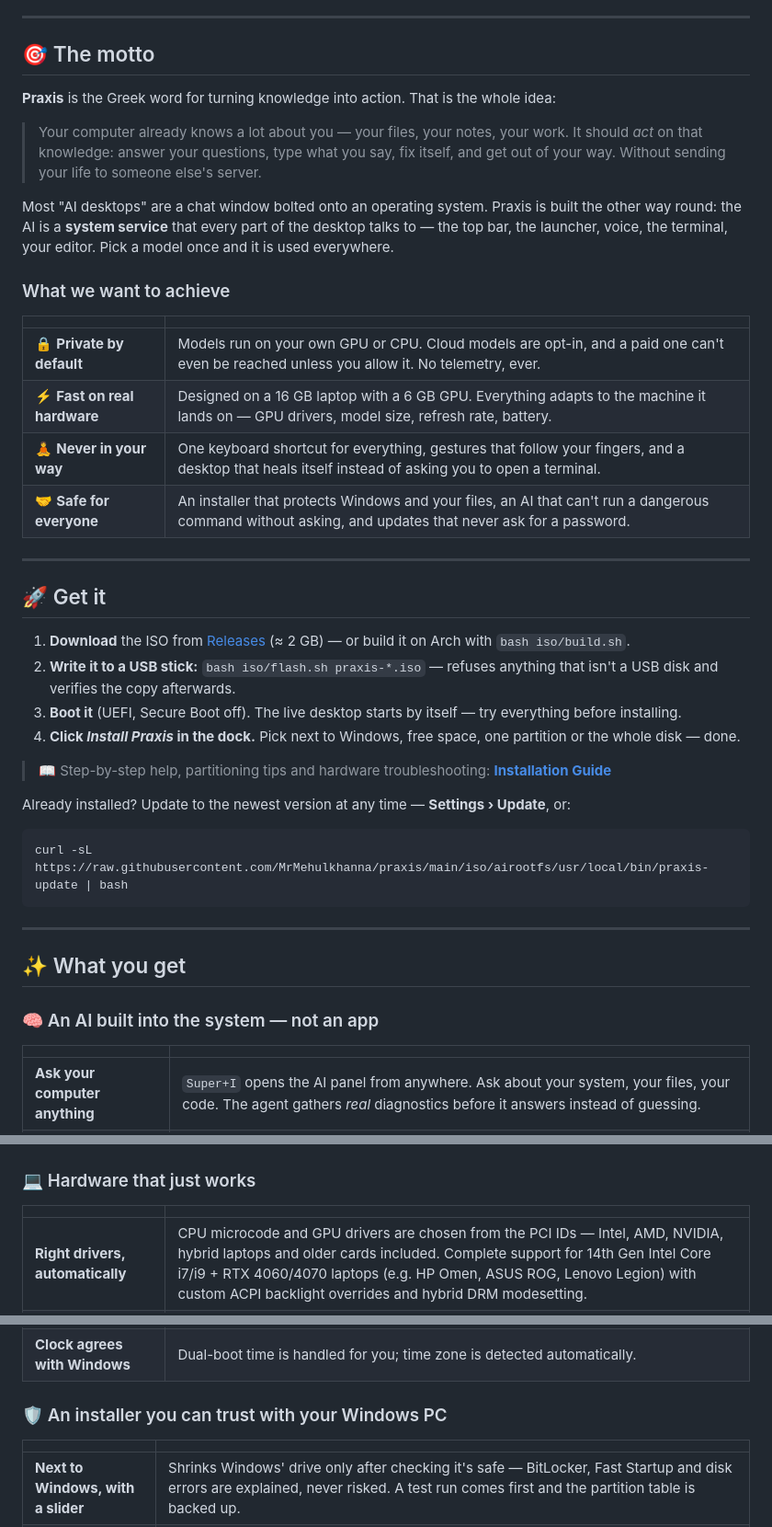
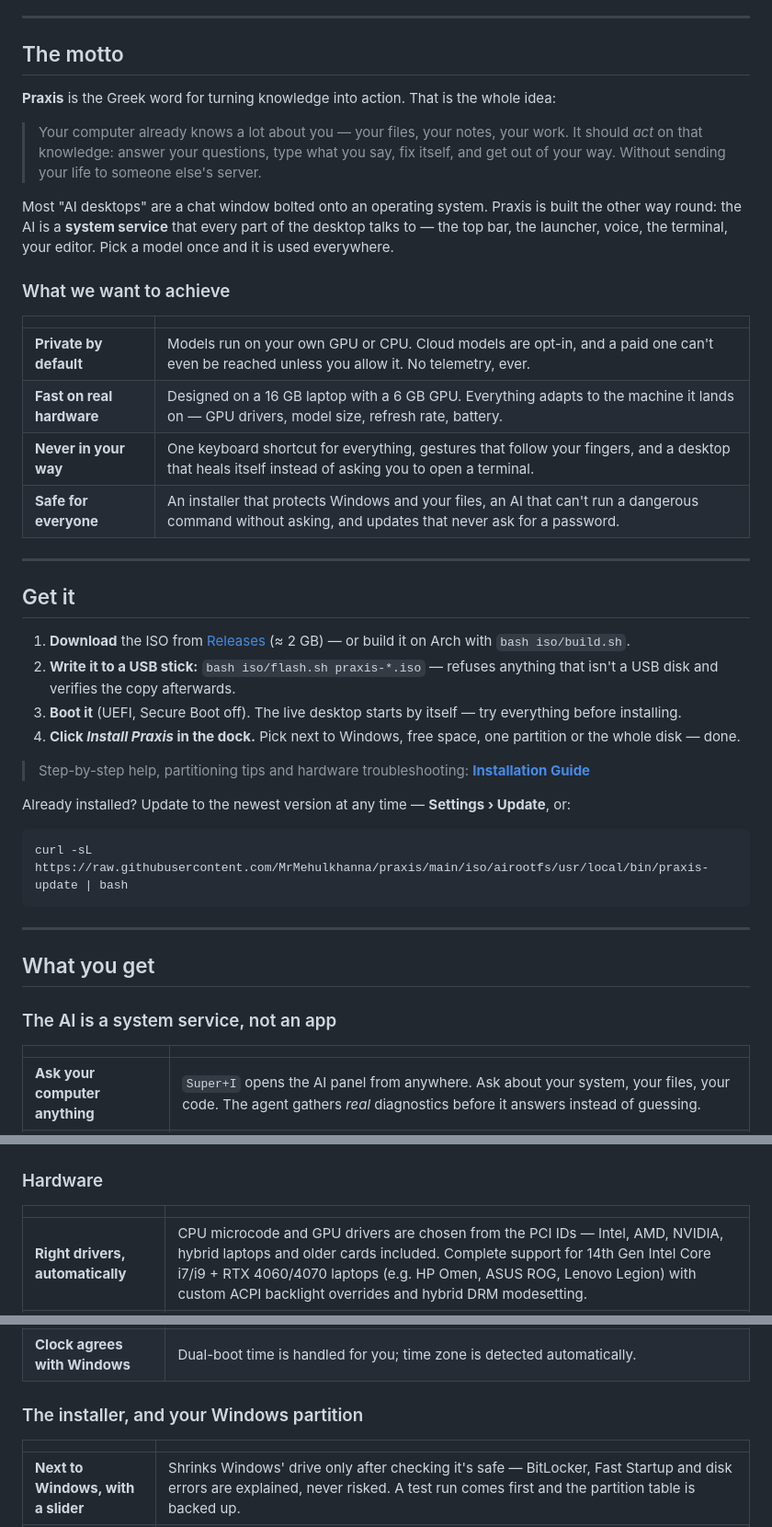
Before and after one commit to MrMehulkhanna/praxis, a Markdown page: README.md, 3 parts joined by grey strips. Shown at 92% size. Rendered like a GitHub page.

```diff
--- a/README.md
+++ b/README.md
@@ -28,7 +22,7 @@
 
 ---
 
-## 🎯 The motto
+## The motto
 
 **Praxis** is the Greek word for turning knowledge into action. That is the whole idea:
 
@@ -44,21 +38,21 @@ launcher, voice, the terminal, your editor. Pick a model once and it is used eve
 
 | | |
 |---|---|
-| 🔒 **Private by default** | Models run on your own GPU or CPU. Cloud models are opt-in, and a paid one can't even be reached unless you allow it. No telemetry, ever. |
-| ⚡ **Fast on real hardware** | Designed on a 16 GB laptop with a 6 GB GPU. Everything adapts to the machine it lands on — GPU drivers, model size, refresh rate, battery. |
-| 🧘 **Never in your way** | One keyboard shortcut for everything, gestures that follow your fingers, and a desktop that heals itself instead of asking you to open a terminal. |
-| 🤝 **Safe for everyone** | An installer that protects Windows and your files, an AI that can't run a dangerous command without asking, and updates that never ask for a password. |
+| **Private by default** | Models run on your own GPU or CPU. Cloud models are opt-in, and a paid one can't even be reached unless you allow it. No telemetry, ever. |
+| **Fast on real hardware** | Designed on a 16 GB laptop with a 6 GB GPU. Everything adapts to the machine it lands on — GPU drivers, model size, refresh rate, battery. |
+| **Never in your way** | One keyboard shortcut for everything, gestures that follow your fingers, and a desktop that heals itself instead of asking you to open a terminal. |
+| **Safe for everyone** | An installer that protects Windows and your files, an AI that can't run a dangerous command without asking, and updates that never ask for a password. |
 
 ---
 
-## 🚀 Get it
+## Get it
 
 1. **Download** the ISO from [Releases](https://github.com/MrMehulkhanna/praxis/releases) (≈ 2 GB) — or build it on Arch with `bash iso/build.sh`.
 2. **Write it to a USB stick:** `bash iso/flash.sh praxis-*.iso` — refuses anything that isn't a USB disk and verifies the copy afterwards.
 3. **Boot it** (UEFI, Secure Boot off). The live desktop starts by itself — try everything before installing.
 4. **Click _Install Praxis_ in the dock.** Pick next to Windows, free space, one partition or the whole disk — done.
 
-> 📖 Step-by-step help, partitioning tips and hardware troubleshooting: **[Installation Guide](docs/INSTALLATION.md)**
+> Step-by-step help, partitioning tips and hardware troubleshooting: **[Installation Guide](docs/INSTALLATION.md)**
 
 Already installed? Update to the newest version at any time — **Settings › Update**, or:
 
@@ -68,9 +62,9 @@ curl -sL https://raw.githubusercontent.com/MrMehulkhanna/praxis/main/iso/airootf
 
 ---
 
-## ✨ What you get
+## What you get
 
-### 🧠 An AI built into the system — not an app
+### The AI is a system service, not an app
 
 | | |
 |---|---|
@@ -118,7 +112,7 @@ curl -sL https://raw.githubusercontent.com/MrMehulkhanna/praxis/main/iso/airootf
 
 <p align="center"><img src="docs/screenshots/settings-wallpaper.png" width="720" alt="Settings — still and live wallpapers"></p>
 
-### 💻 Hardware that just works
+### Hardware
 
 | | |
 |---|---|
@@ -131,7 +125,7 @@ curl -sL https://raw.githubusercontent.com/MrMehulkhanna/praxis/main/iso/airootf
 | **No more freezes** | Compressed swap (zstd) sized to your RAM, kernel Pressure Stall Information (PSI) thrashing protection, and an out-of-memory guard that stops the AI model first — never your desktop compositor. |
 | **Clock agrees with Windows** | Dual-boot time is handled for you; time zone is detected automatically. |
 
-### 🛡️ An installer you can trust with your Windows PC
+### The installer, and your Windows partition
 
 | | |
 |---|---|
```
Also changed, not shown: other parts of README.md (+52 -25 lines).
